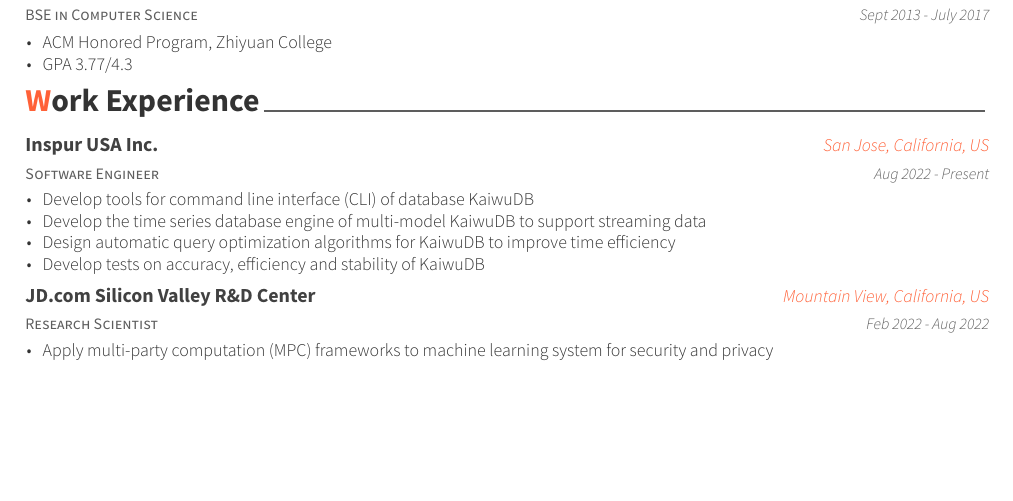
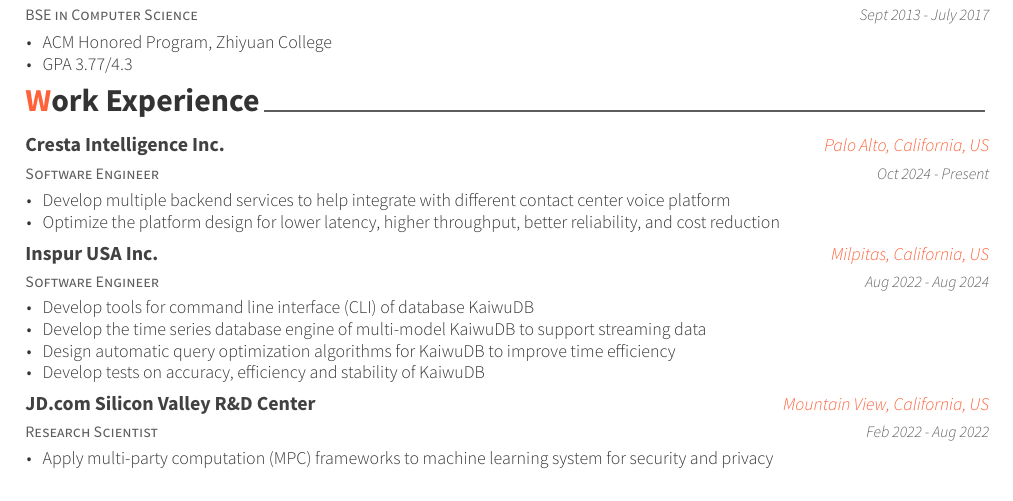
Before and after one commit to AlanWaP/CV, a LaTeX CV (cv-Jiahui-Lu.tex, which reads cv-sections/work.tex): part of page 1 of 2, cut so that both start at the same text, the shorter picture padded with empty space. Compiled offline with XeLaTeX.

Commit message:
add Cresta

```diff
--- a/cv-sections/work.tex
+++ b/cv-sections/work.tex
@@ -14,9 +14,23 @@
 
 \cventry
 {Software Engineer} % Job title
+{Cresta Intelligence Inc.} % Organization
+{Palo Alto, California, US} % Location
+{Oct 2024 - Present} % Date(s)
+{ % Description(s) of tasks/responsibilities
+	\begin{cvitems}
+		\item {Develop multiple backend services to help integrate with different contact center voice platform}
+		\item{Optimize the platform design for lower latency, higher throughput, better reliability, and cost reduction}
+	\end{cvitems}
+}
+
+%------------------------------------------------
+
+\cventry
+{Software Engineer} % Job title
 {Inspur USA Inc.} % Organization
-{San Jose, California, US} % Location
-{Aug 2022 - Present} % Date(s)
+{Milpitas, California, US} % Location
+{Aug 2022 - Aug 2024} % Date(s)
 { % Description(s) of tasks/responsibilities
 	\begin{cvitems}
 		\item {Develop tools for command line interface (CLI) of database KaiwuDB}
```
Also changed, not shown: cv-Jiahui-Lu.pdf.
